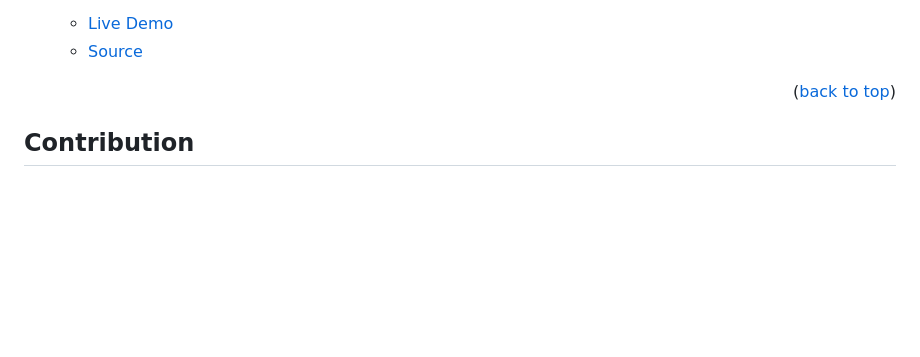
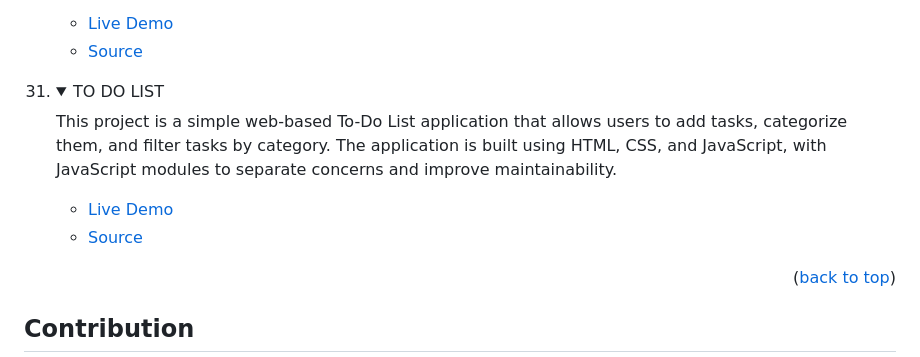
Before and after one commit to tajulafreen/50Projects-HTML-CSS-JavaScript, a Markdown page: README.md, the part around the change. Rendered like a GitHub page; folded sections open; blank space fills up the shorter version.

```diff
--- a/README.md
+++ b/README.md
@@ -375,6 +375,17 @@ In order to run this project you need:
 </details>
 </li>
 
+<li>
+<details>
+<summary>TO DO LIST</summary>
+<p>This project is a simple web-based To-Do List application that allows users to add tasks, categorize them, and filter tasks by category. The application is built using HTML, CSS, and JavaScript, with JavaScript modules to separate concerns and improve maintainability.</p>
+<ul>
+<li><a href="https://tajulafreen.github.io/50Projects-HTML-CSS-JavaScript/Source-Code/ToDoList/">Live Demo</a></li>
+<li><a href="https://github.com/tajulafreen/50Projects-HTML-CSS-JavaScript/tree/main/Source-Code/ToDoList">Source</a></li>
+</ul>
+</details>
+</li>
+
 </ol>
 
 <p align="right">(<a href="#readme-top">back to top</a>)</p>
```
